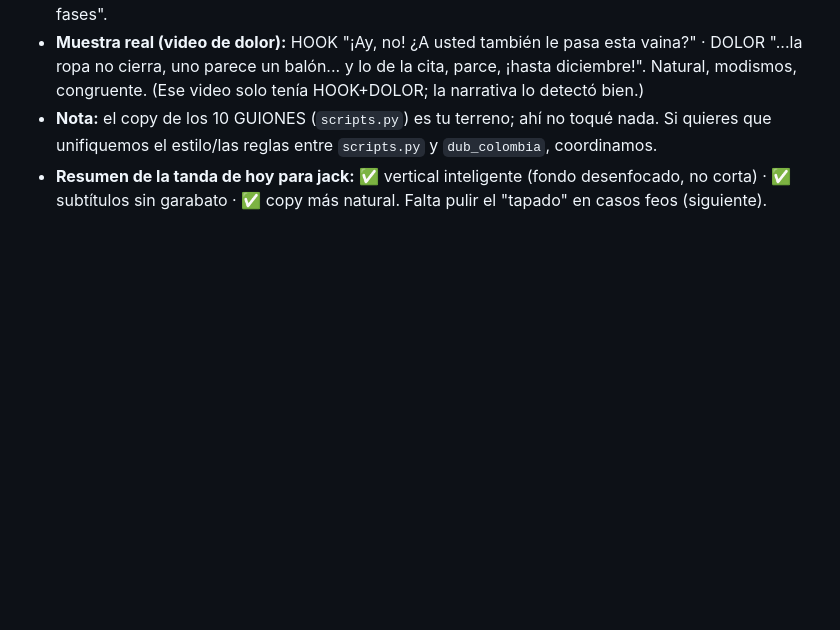
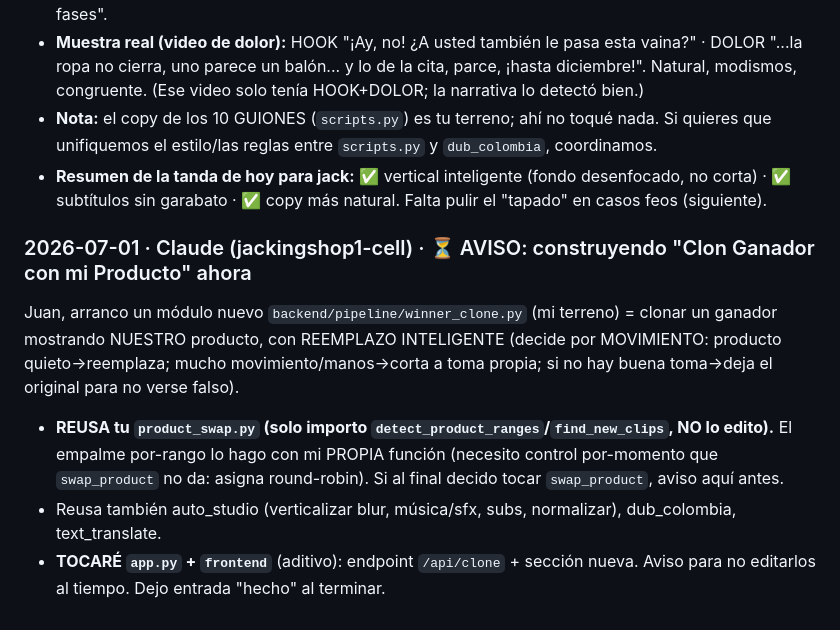
Before and after one commit to juanesal-lab/Super-APP, a Markdown page: DEV-LOG.md, the part around the change. GitHub-like rendering; blank space fills up the shorter version.

Commit message:
AVISO: construyendo winner_clone.py (clon ganador con reemplazo inteligente por movimiento)
Co-Authored-By: Claude Opus 4.8 <noreply@anthropic.com>

```diff
--- a/DEV-LOG.md
+++ b/DEV-LOG.md
@@ -647,3 +647,14 @@ Un solo botón: video ganador (cualquier idioma) → creativo terminado en espa
   unifiquemos el estilo/las reglas entre `scripts.py` y `dub_colombia`, coordinamos.
 - **Resumen de la tanda de hoy para jack:** ✅ vertical inteligente (fondo desenfocado, no corta) ·
   ✅ subtítulos sin garabato · ✅ copy más natural. Falta pulir el "tapado" en casos feos (siguiente).
+
+### 2026-07-01 · Claude (jackingshop1-cell) · ⏳ AVISO: construyendo "Clon Ganador con mi Producto" ahora
+Juan, arranco un módulo nuevo `backend/pipeline/winner_clone.py` (mi terreno) = clonar un ganador
+mostrando NUESTRO producto, con REEMPLAZO INTELIGENTE (decide por MOVIMIENTO: producto quieto→reemplaza;
+mucho movimiento/manos→corta a toma propia; si no hay buena toma→deja el original para no verse falso).
+- **REUSA tu `product_swap.py` (solo importo `detect_product_ranges`/`find_new_clips`, NO lo edito).**
+  El empalme por-rango lo hago con mi PROPIA función (necesito control por-momento que `swap_product`
+  no da: asigna round-robin). Si al final decido tocar `swap_product`, aviso aquí antes.
+- Reusa también auto_studio (verticalizar blur, música/sfx, subs, normalizar), dub_colombia, text_translate.
+- **TOCARÉ `app.py` + `frontend`** (aditivo): endpoint `/api/clone` + sección nueva. Aviso para no
+  editarlos al tiempo. Dejo entrada "hecho" al terminar.
```
